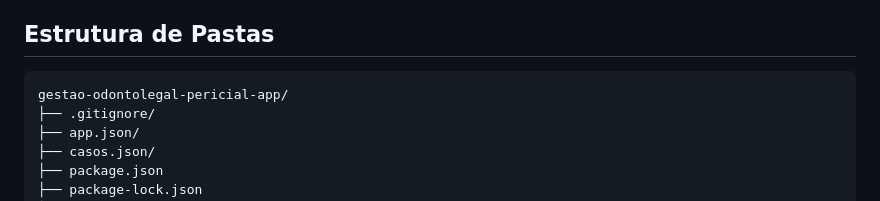
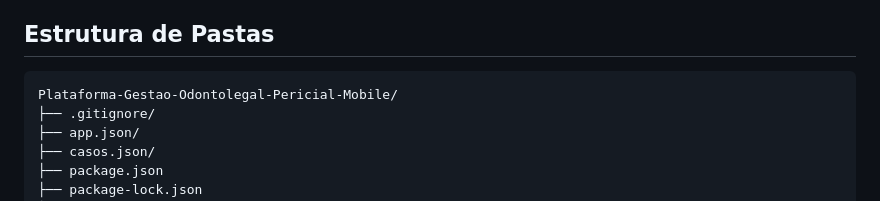
Before and after one commit to GabrieldSantana/Plataforma-Gestao-Odontolegal-Pericial-Mobile, a Markdown page: README.md, the part around the change. GitHub-like rendering.

````diff
--- a/README.md
+++ b/README.md
@@ -26,7 +26,7 @@ A **GOP - Gestão Odontolegal Pericial** é uma aplicação **mobile fullstack**
 
 ## Estrutura de Pastas
 ```
-gestao-odontolegal-pericial-app/
+Plataforma-Gestao-Odontolegal-Pericial-Mobile/
 ├── .gitignore/
 ├── app.json/
 ├── casos.json/
````
